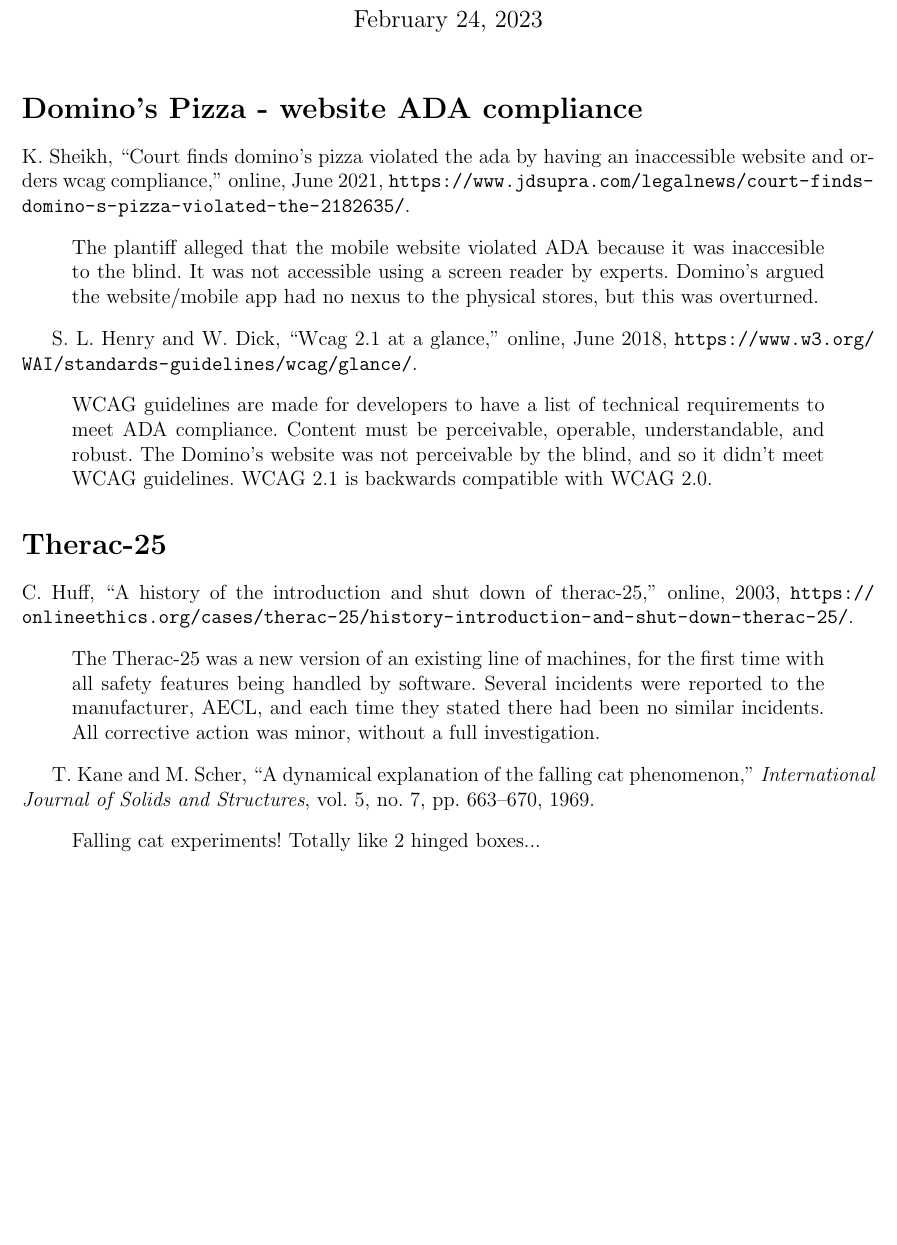
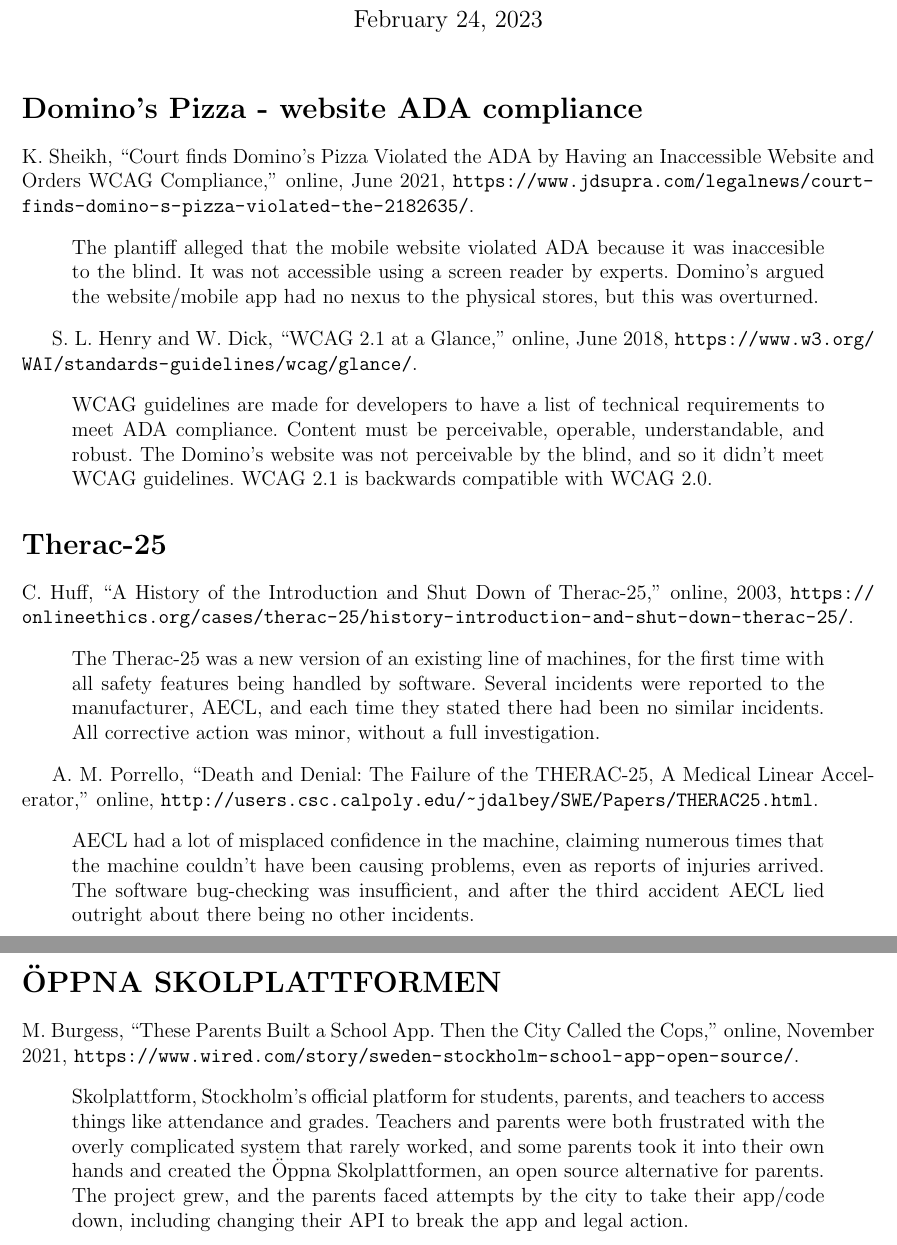
Before and after one commit to zacerose/HW6-Debate_Research-CSCI352, a LaTeX document (AnnotatedBibliography/annotatedReport.tex, which reads AnnotatedBibliography/myBib.bib): part of the page before the commit and two parts of pages 1 and 2 of 2 after it, the two joined at a grey line, cut so that both start at the same text, the shorter picture padded with empty space. Compiled offline with pdfLaTeX.

Commit message:
Added more

```diff
--- a/AnnotatedBibliography/annotatedReport.tex
+++ b/AnnotatedBibliography/annotatedReport.tex
@@ -24,10 +24,10 @@
 \section*{Therac-25}
 \bibentry{Therac-25_Summary}
 
-\bibentry{kane1969dynamical}
+\bibentry{Therac-25_AECL_Response}
 
-
-
+\section*{ÖPPNA SKOLPLATTFORMEN}
+\bibentry{School_Platform_Summary}
 
 
 \end{document}
--- a/AnnotatedBibliography/myBib.bib
+++ b/AnnotatedBibliography/myBib.bib
@@ -2,5 +2,5 @@
 author = {Knvul Sheikh},
-title = {Court finds Domino’s Pizza Violated the ADA by Having an Inaccessible Website and Orders WCAG Compliance},
+title = {{Court finds Domino’s Pizza Violated the ADA by Having an Inaccessible Website and Orders WCAG Compliance}},
 howpublished = {online},
 year = {2021},
 note = {\url{https://www.jdsupra.com/legalnews/court-finds-domino-s-pizza-violated-the-2182635/}},
@@ -9,9 +9,9 @@
 annote = {The plantiff alleged that the mobile website violated ADA because it was inaccesible to the blind. It was not accessible using a screen reader by experts. Domino's argued the website/mobile app had no nexus to the physical stores, but this was overturned.},
 }
 
-@website{WCAG,
+@Misc{WCAG,
 author = {Shawn Lawton Henry and Wayne Dick},
-title = {WCAG 2.1 at a Glance},
+title = {{WCAG 2.1 at a Glance}},
 howpublished = {online},
 year = {2018},
 note = {\url{https://www.w3.org/WAI/standards-guidelines/wcag/glance/}},
@@ -26,5 +26,5 @@
 author = {Charles Huff},
-title = {A History of the Introduction and Shut Down of Therac-25},
+title = {{A History of the Introduction and Shut Down of Therac-25}},
 howpublished = {online},
 year = {2003},
 note = {\url{https://onlineethics.org/cases/therac-25/history-introduction-and-shut-down-therac-25/}},
@@ -32,14 +32,23 @@
 annote = {The Therac-25 was a new version of an existing line of machines, for the first time with all safety features being handled by software. Several incidents were reported to the manufacturer, AECL, and each time they stated there had been no similar incidents. All corrective action was minor, without a full investigation. },
 }
 
-@article{kane1969dynamical,
-  title={A dynamical explanation of the falling cat phenomenon},
-  author={Kane, TR and Scher, MP},
-  journal={International Journal of Solids and Structures},
-  volume={5},
-  number={7},
-  pages={663--670},
-  year={1969},
-  publisher={Pergamon},
-  annote={Falling cat experiments!  Totally like 2 hinged boxes...},
+@Misc{Therac-25_AECL_Response,
+author = {Anne Marie Porrello},
+title = {{Death and Denial: The Failure of the THERAC-25, A Medical Linear Accelerator}},
+howpublished = {online},
+note = {\url{http://users.csc.calpoly.edu/~jdalbey/SWE/Papers/THERAC25.html}},
+
+annote = {AECL had a lot of misplaced confidence in the machine, claiming numerous times that the machine couldn't have been causing problems, even as reports of injuries arrived. The software bug-checking was insufficient, and after the third accident AECL lied outright about there being no other incidents. },
 }
+
+@Misc{School_Platform_Summary,
+author = {Matt Burgess},
+title = {{These Parents Built a School App. Then the City Called the Cops}},
+howpublished = {online},
+year = {2021},
+month = {November},
+note = {\url{https://www.wired.com/story/sweden-stockholm-school-app-open-source/}},
+
+annote = {Skolplattform, Stockholm's official platform for students, parents, and teachers to access things like attendance and grades. Teachers and parents were both frustrated with the overly complicated system that rarely worked, and some parents took it into their own hands and created the Öppna Skolplattformen, an open source alternative for parents. The project grew, and the parents faced attempts by the city to take their app/code down, including changing their API to break the app and legal action.},
+}
+%https://fsfe.org/news/2021/news-20211216-01.html
```
Also changed, not shown: AnnotatedBibliography/annotatedReport.bbl, AnnotatedBibliography/annotatedReport.pdf, AnnotatedBibliography/myBib.bib (4 more changed lines), 4 other files.
